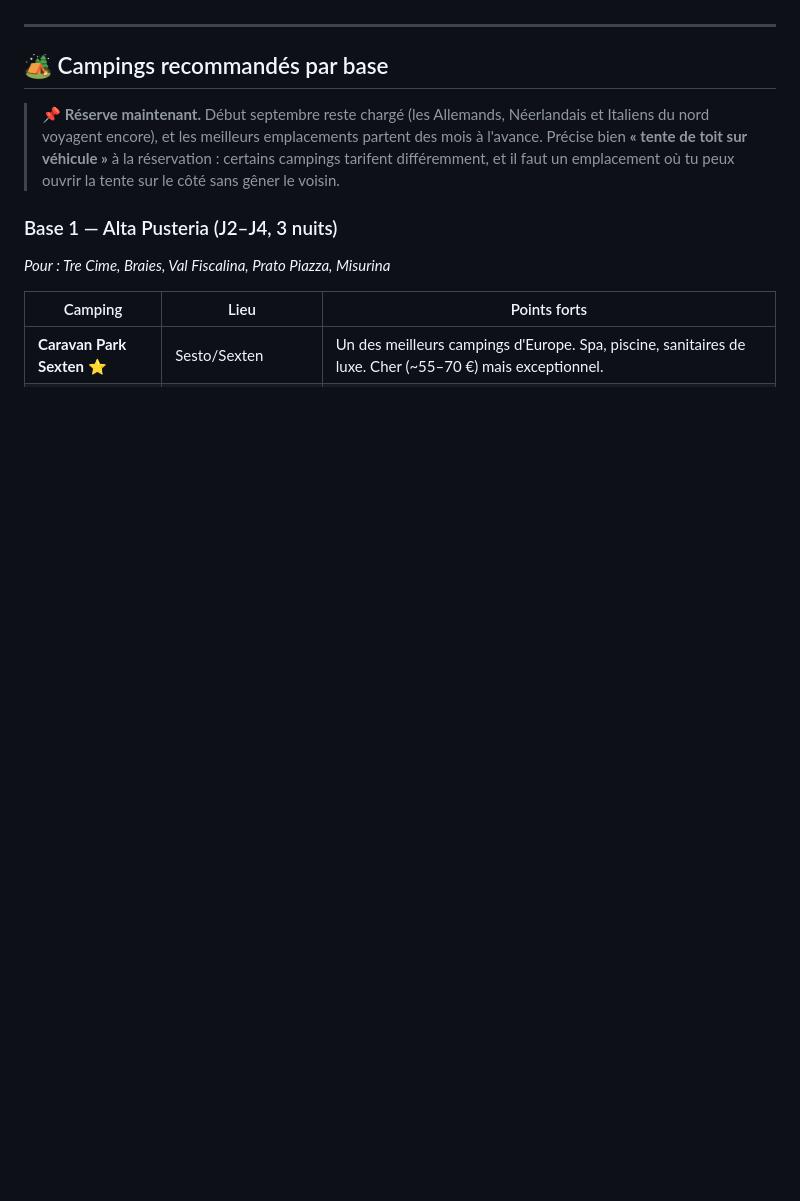
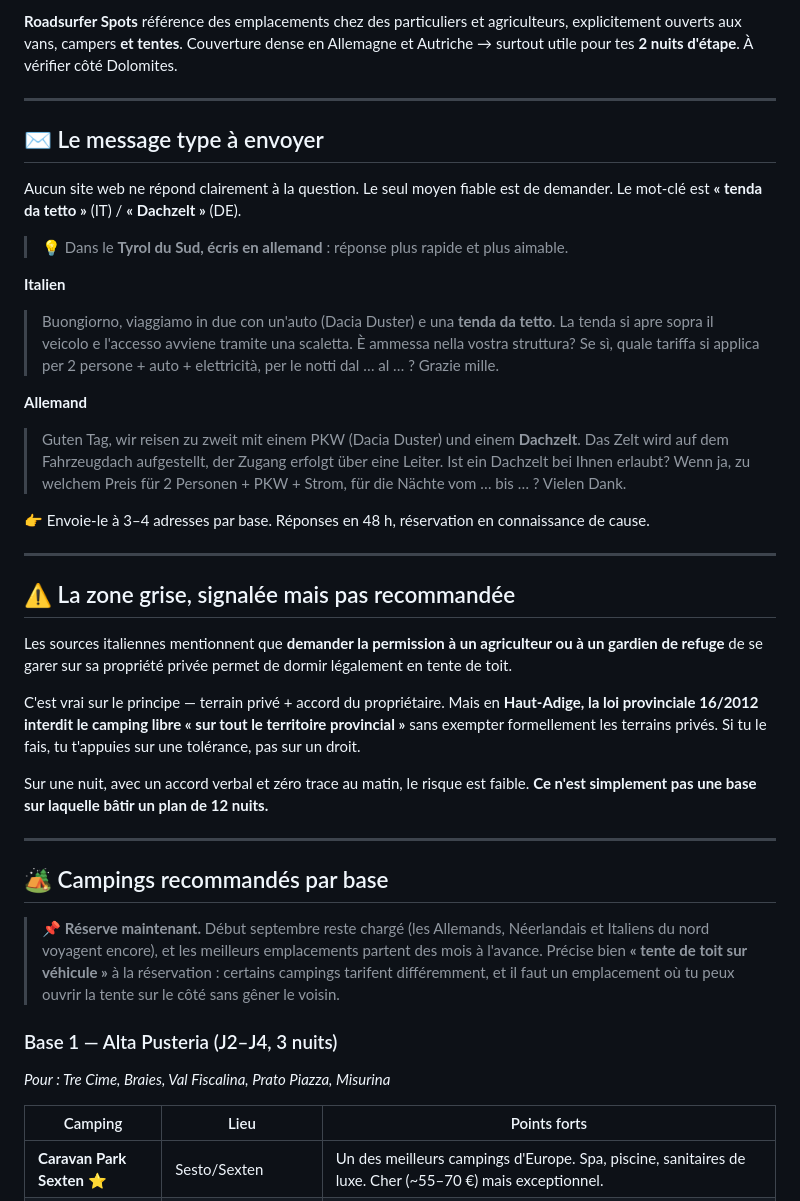
Before and after one commit to Alexis-merca/Claude_Projects, a Markdown page: dolomites-2026/04-dormir.md, the part around one of its changes. Drawn GitHub-style; blank space fills up the shorter version.

```diff
--- a/dolomites-2026/04-dormir.md
+++ b/dolomites-2026/04-dormir.md
@@ -42,3 +99,30 @@ Il existe des aires de camping-car (*sosta camper*) en Italie. Attention : **bea
+**Roadsurfer Spots** référence des emplacements chez des particuliers et agriculteurs, explicitement ouverts aux vans, campers **et tentes**. Couverture dense en Allemagne et Autriche → surtout utile pour tes **2 nuits d'étape**. À vérifier côté Dolomites.
+
+---
+
+## ✉️ Le message type à envoyer
+
+Aucun site web ne répond clairement à la question. Le seul moyen fiable est de demander. Le mot-clé est **« tenda da tetto »** (IT) / **« Dachzelt »** (DE).
+
+> 💡 Dans le **Tyrol du Sud, écris en allemand** : réponse plus rapide et plus aimable.
+
+**Italien**
+> Buongiorno, viaggiamo in due con un'auto (Dacia Duster) e una **tenda da tetto**. La tenda si apre sopra il veicolo e l'accesso avviene tramite una scaletta. È ammessa nella vostra struttura? Se sì, quale tariffa si applica per 2 persone + auto + elettricità, per le notti dal … al … ? Grazie mille.
+
+**Allemand**
+> Guten Tag, wir reisen zu zweit mit einem PKW (Dacia Duster) und einem **Dachzelt**. Das Zelt wird auf dem Fahrzeugdach aufgestellt, der Zugang erfolgt über eine Leiter. Ist ein Dachzelt bei Ihnen erlaubt? Wenn ja, zu welchem Preis für 2 Personen + PKW + Strom, für die Nächte vom … bis … ? Vielen Dank.
+
+👉 Envoie-le à 3–4 adresses par base. Réponses en 48 h, réservation en connaissance de cause.
+
+---
+
+## ⚠️ La zone grise, signalée mais pas recommandée
+
+Les sources italiennes mentionnent que **demander la permission à un agriculteur ou à un gardien de refuge** de se garer sur sa propriété privée permet de dormir légalement en tente de toit.
+
+C'est vrai sur le principe — terrain privé + accord du propriétaire. Mais en **Haut-Adige, la loi provinciale 16/2012 interdit le camping libre « sur tout le territoire provincial »** sans exempter formellement les terrains privés. Si tu le fais, tu t'appuies sur une tolérance, pas sur un droit.
+
+Sur une nuit, avec un accord verbal et zéro trace au matin, le risque est faible. **Ce n'est simplement pas une base sur laquelle bâtir un plan de 12 nuits.**
 
 ---
 
```
Also changed, not shown: other parts of dolomites-2026/04-dormir.md (+59 -2 lines), dolomites-2026/07-budget.md (+1 -0 lines), dolomites-2026/README.md (+2 -1 lines).
